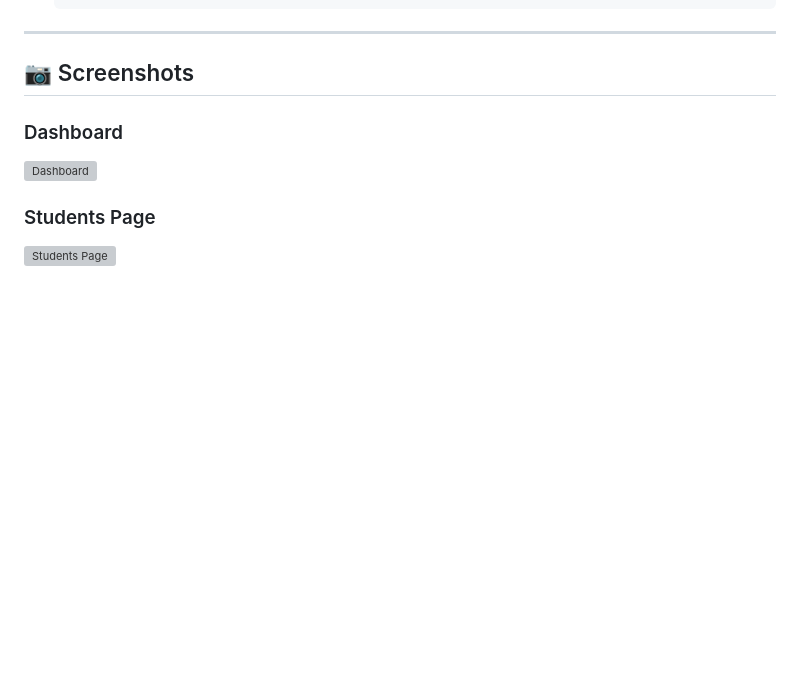
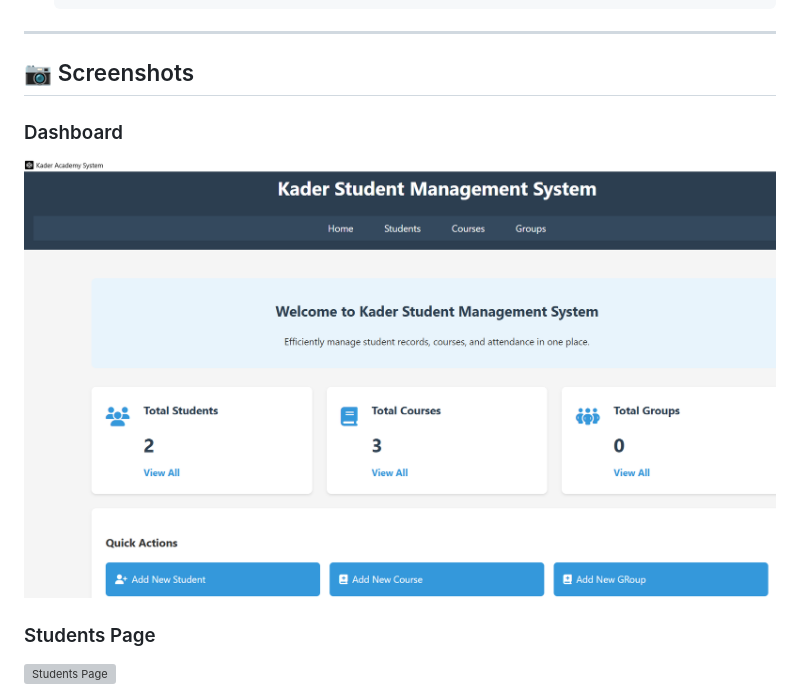
Before and after one commit to muhmdibrahim/Kader-Local-System, a Markdown page: README.md, the part around the change. Rendered like a GitHub page; blank space fills up the shorter version; grey boxes are pictures that could not be loaded.

```diff
--- a/README.md
+++ b/README.md
@@ -102,7 +102,7 @@ kader-local-system/
 ## 📷 Screenshots
 
 ### Dashboard
-![Dashboard](ScreenshotS%201/dashboard.png)
+![Dashboard](Screenshots%201/dashboard.png)
 
 ### Students Page
 ![Students Page](Screenshots%201%201/students.png)
```
